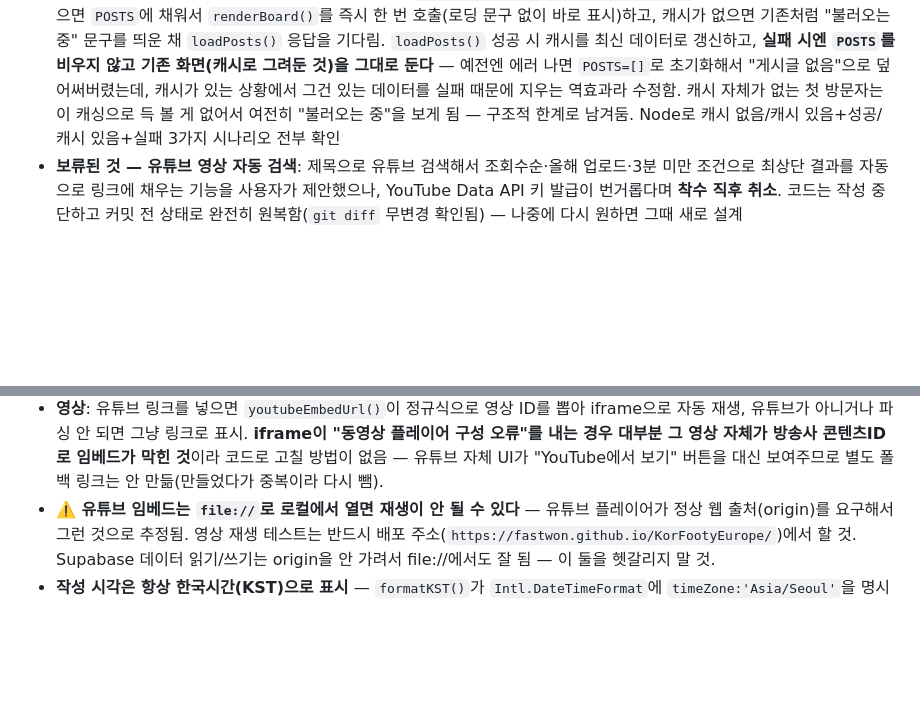
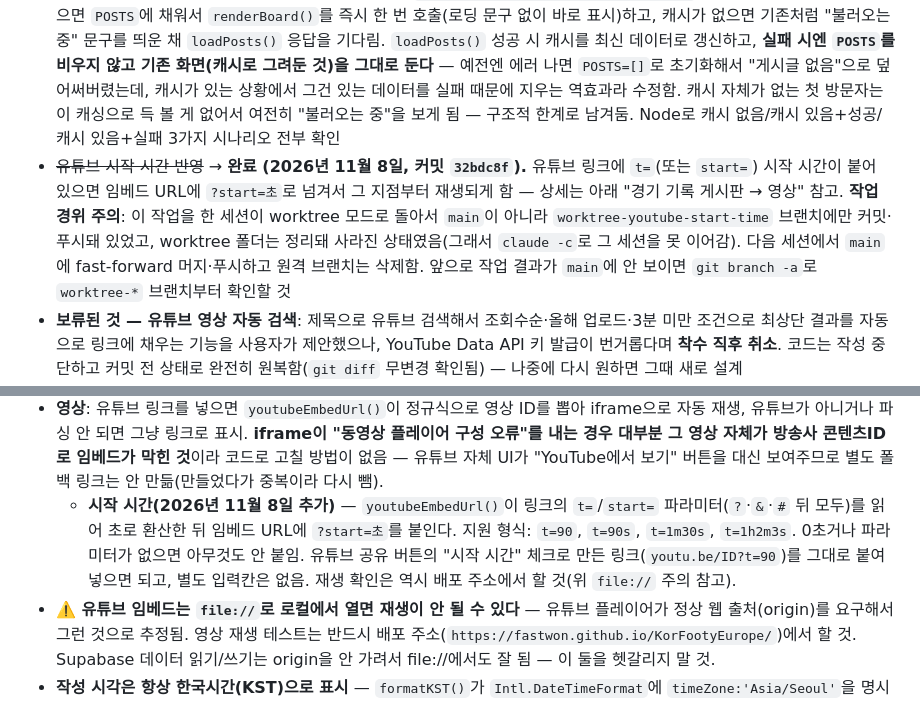
Before and after one commit to fastwon/KorFootyEurope, a Markdown page: CLAUDE.md, 2 parts joined by grey strips. Drawn GitHub-style; blank space fills up the shorter version.

Commit message:
CLAUDE.md 갱신: 유튜브 시작 시간(start) 반영 작업 기록
Co-Authored-By: Claude Opus 5.5 <noreply@anthropic.com>

```diff
--- a/CLAUDE.md
+++ b/CLAUDE.md
@@ -13,6 +13,7 @@ UEFA 협회계수 TOP 10 리그에서 뛰는 한국 선수의 시즌별·대회
 - ~~헤더 레이아웃 개편~~ → **완료 (2026년 9월 1일).** 모바일에서 선수 카드가 첫 화면에 거의 안 보인다는 문제로 시작. 로그인은 사실상 관리자 본인만 쓰는 기능이라 상시 노출할 이유가 없다고 판단 → `🔐 로그인`/`🚪 로그아웃`/`✏️ 편집 모드`/저장 상태 문구를 `.account-footer`로 묶어 페이지 맨 아래(`.wrap` 닫히기 직전, 세 탭 밖이라 어느 탭에서도 항상 보임)로 이동. 반대로 `☀️/🌙` 테마 토글은 전체 방문자가 즉시 쓰는 기능이라 유지하되, 제목(`<h1>`)과 한 줄로 묶어 `.title-row`(flex space-between)로 오른쪽 상단에 배치. 부제도 "UEFA TOP 10 리그 활약 선수 · 시즌별 · 대회별 완전 기록" → "UEFA TOP 10 리그 한국 선수 기록"으로 축약(탭·필터 UI로 어차피 알 수 있는 내용이라 정보 손실 없음 판단). 기존 `.edit-toolbar` 클래스·CSS는 삭제(죽은 코드), 버튼들의 `id`는 그대로라 `toggleTheme`/`toggleEditMode`/`openLoginModal`/`logout` 등 JS는 무수정
 - ~~선수 데이터 localStorage 캐싱~~ → **완료 (2026년 9월 4일).** 가끔 뜨는 "불러오는 중"/"불러오기 실패"를 계기로, `loadPlayers()`가 매번 무거운 `select('*')`를 하지 않도록 개선. `updated_at` 전체 컬럼 + `count:'exact'`만 가져오는 가벼운 확인 쿼리(`probePlayersMeta()`)로 "최신 수정 시각"과 "인원수"를 캐시(`localStorage['euko-players-cache-v1']`)와 비교해서, 최신 수정 시각 차이가 5초 이내(`PLAYERS_CACHE_STALE_MS`)면서 인원수도 같으면 캐시를 그대로 쓰고, 다르면 그때만 전체 fetch해서 캐시 갱신. **인원수까지 같이 비교하는 이유** — 선수 삭제는 남은 행들의 `updated_at` 최댓값을 안 바꾸므로 최신 수정 시각만 보면 삭제를 못 잡는데, 인원수 비교가 이 구멍을 메운다. 선수 기록 탭 맨 아래 "최신 수정"에 초 단위까지 표시(`formatKSTDateTime`, 기존 `formatKSTDate`는 날짜만 표시하던 걸 대체)하고, 그 옆에 `🔄 새로고침` 버튼(`forceRefreshPlayers()`)을 추가해 캐시를 무시하고 강제로 DB에서 다시 받아오는 수단도 마련함. **주의: Supabase 프로젝트 일시정지 등 네트워크 장애 대응은 이 작업 범위 밖이다** — 사용자가 명시적으로 "그럴 일 없다"며 캐시 실패 시 폴백 로직은 요청하지 않았으므로, 지금도 fetch/probe가 실패하면 기존과 동일하게 에러 문구만 뜬다(캐시로 조용히 대체하지 않음). Node 테스트로 첫 로드·캐시 히트·수정 감지·삭제 감지(인원수 변화)·강제 새로고침·5초 미만 오차 무시까지 전부 확인함
 - ~~게시판 localStorage 캐싱~~ → **완료 (2026년 9월 4일).** 선수 데이터 캐싱과 달리 수정시간 비교 없이 "일단 캐시로 즉시 보여주고, DB 응답 오면 덮어쓰기"만 하는 단순한 방식(`localStorage['euko-posts-cache-v1']`). 부트스트랩에서 캐시가 있으면 `POSTS`에 채워서 `renderBoard()`를 즉시 한 번 호출(로딩 문구 없이 바로 표시)하고, 캐시가 없으면 기존처럼 "불러오는 중" 문구를 띄운 채 `loadPosts()` 응답을 기다림. `loadPosts()` 성공 시 캐시를 최신 데이터로 갱신하고, **실패 시엔 `POSTS`를 비우지 않고 기존 화면(캐시로 그려둔 것)을 그대로 둔다** — 예전엔 에러 나면 `POSTS=[]`로 초기화해서 "게시글 없음"으로 덮어써버렸는데, 캐시가 있는 상황에서 그건 있는 데이터를 실패 때문에 지우는 역효과라 수정함. 캐시 자체가 없는 첫 방문자는 이 캐싱으로 득 볼 게 없어서 여전히 "불러오는 중"을 보게 됨 — 구조적 한계로 남겨둠. Node로 캐시 없음/캐시 있음+성공/캐시 있음+실패 3가지 시나리오 전부 확인
+- ~~유튜브 시작 시간 반영~~ → **완료 (2026년 11월 8일, 커밋 `32bdc8f`).** 유튜브 링크에 `t=`(또는 `start=`) 시작 시간이 붙어 있으면 임베드 URL에 `?start=초`로 넘겨서 그 지점부터 재생되게 함 — 상세는 아래 "경기 기록 게시판 → 영상" 참고. **작업 경위 주의**: 이 작업을 한 세션이 worktree 모드로 돌아서 `main`이 아니라 `worktree-youtube-start-time` 브랜치에만 커밋·푸시돼 있었고, worktree 폴더는 정리돼 사라진 상태였음(그래서 `claude -c`로 그 세션을 못 이어감). 다음 세션에서 `main`에 fast-forward 머지·푸시하고 원격 브랜치는 삭제함. 앞으로 작업 결과가 `main`에 안 보이면 `git branch -a`로 `worktree-*` 브랜치부터 확인할 것
 - **보류된 것 — 유튜브 영상 자동 검색**: 제목으로 유튜브 검색해서 조회수순·올해 업로드·3분 미만 조건으로 최상단 결과를 자동으로 링크에 채우는 기능을 사용자가 제안했으나, YouTube Data API 키 발급이 번거롭다며 **착수 직후 취소**. 코드는 작성 중단하고 커밋 전 상태로 완전히 원복함(`git diff` 무변경 확인됨) — 나중에 다시 원하면 그때 새로 설계
 - 그 외 로드맵: 3단계(24시간마다 AI API로 최신 기록 자동 반영하는 Supabase Edge Function + 크론) 착수 전. "26/27 진행 상황" 섹션의 "남은 단계"·"미확정 → null 유지"도 계속 참조 (황희찬 행선지, 리그 개막 후 실제 기록 채우기 등)
 
@@ -31,6 +32,7 @@ UEFA 협회계수 TOP 10 리그에서 뛰는 한국 선수의 시즌별·대회
 - **페이지네이션**(2026년 9월 1일 추가) — 페이지당 20개(`BOARD_PAGE_SIZE`), 최신순, `이전`/`X / Y`/`다음` 컨트롤. `renderBoard()`가 필터링된 배열을 `boardPage` 기준으로 `slice()`만 하는 클라이언트 사이드 방식 — `loadPosts()` 자체는 여전히 `.limit()`/`.range()` 없이 전부 가져온다. Supabase 기본 조회 한도(1회 최대 1000행)를 넘어서면 그 이상은 처음부터 안 불러와지므로, 그 시점엔 `.range()` 기반 서버사이드 페이지네이션 + 필터의 서버 쿼리 이관이 필요(위 "다음 세션 시작 시 확인" 참고).
 - **편집/복사**(로그인 시, 게시글 상세에서) — **골·도움 게시글에만** 뜬다(출전 게시글은 삭제만 가능). 편집은 선수·기록유형(골/도움)은 잠그고 나머지(대회·상대팀·라운드·메모·영상)만 고칠 수 있으며, **골/도움 집계는 재계산하지 않는다**(작성 시점에 이미 반영됐으므로). 복사는 같은 내용으로 새 작성창을 열어주고, 저장하면 완전히 새 게시글+새 골/도움 카운트가 생긴다(다음 경기 기록 빠르게 만드는 용도).
 - **영상**: 유튜브 링크를 넣으면 `youtubeEmbedUrl()`이 정규식으로 영상 ID를 뽑아 iframe으로 자동 재생, 유튜브가 아니거나 파싱 안 되면 그냥 링크로 표시. **iframe이 "동영상 플레이어 구성 오류"를 내는 경우 대부분 그 영상 자체가 방송사 콘텐츠ID로 임베드가 막힌 것**이라 코드로 고칠 방법이 없음 — 유튜브 자체 UI가 "YouTube에서 보기" 버튼을 대신 보여주므로 별도 폴백 링크는 안 만듦(만들었다가 중복이라 다시 뺌).
+  - **시작 시간(2026년 11월 8일 추가)** — `youtubeEmbedUrl()`이 링크의 `t=`/`start=` 파라미터(`?`·`&`·`#` 뒤 모두)를 읽어 초로 환산한 뒤 임베드 URL에 `?start=초`를 붙인다. 지원 형식: `t=90`, `t=90s`, `t=1m30s`, `t=1h2m3s`. 0초거나 파라미터가 없으면 아무것도 안 붙임. 유튜브 공유 버튼의 "시작 시간" 체크로 만든 링크(`youtu.be/ID?t=90`)를 그대로 붙여넣으면 되고, 별도 입력칸은 없음. 재생 확인은 역시 배포 주소에서 할 것(위 `file://` 주의 참고).
 - **⚠️ 유튜브 임베드는 `file://`로 로컬에서 열면 재생이 안 될 수 있다** — 유튜브 플레이어가 정상 웹 출처(origin)를 요구해서 그런 것으로 추정됨. 영상 재생 테스트는 반드시 배포 주소(`https://fastwon.github.io/KorFootyEurope/`)에서 할 것. Supabase 데이터 읽기/쓰기는 origin을 안 가려서 file://에서도 잘 됨 — 이 둘을 헷갈리지 말 것.
 - **작성 시각은 항상 한국시간(KST)으로 표시** — `formatKST()`가 `Intl.DateTimeFormat`에 `timeZone:'Asia/Seoul'`을 명시해서, 보는 사람 브라우저 시간대와 무관하게 항상 KST로 `M/D HH:MM` 형식 표시.
 - 편집 UI(선수 정보 자체 수정)와는 완전히 별개 — 편집 모달은 그대로 있고, 게시판은 "경기 이벤트 단위 기록"을 담당하는 새 레이어.
```
